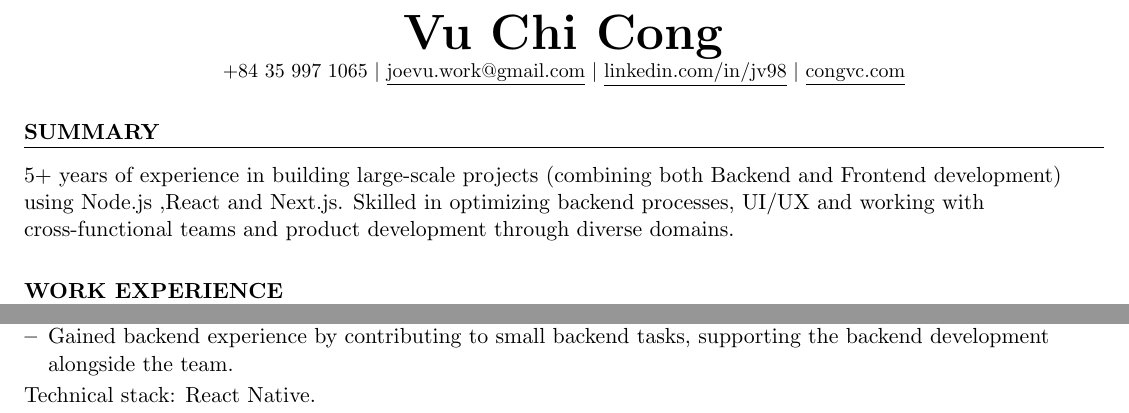
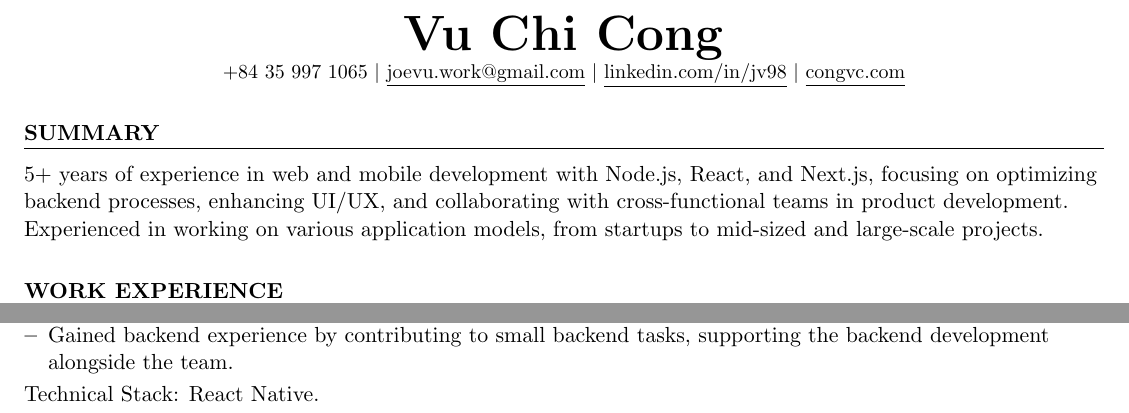
Before and after one commit to cngvc/joes-resume, a LaTeX document (main.tex): two parts of page 1 of 5, joined at a grey line, cut so that both start at the same text. Compiled offline with pdfLaTeX.

Commit message:
Update main.tex

```diff
--- a/main.tex
+++ b/main.tex
@@ -87,7 +87,7 @@
 
 %-----------SUMMARY-----------
 \section{Summary}
-\resumeDesc{5+ years of experience in building large-scale projects (combining both Backend and Frontend development) using Node.js ,React and Next.js. Skilled in optimizing backend processes, UI/UX and working with cross-functional teams and product development through diverse domains.}
+\resumeDesc{5+ years of experience in web and mobile development with Node.js, React, and Next.js, focusing on optimizing backend processes, enhancing UI/UX, and collaborating with cross-functional teams in product development. Experienced in working on various application models, from startups to mid-sized and large-scale projects.}
 
 
 %-----------EXPERIENCE-----------
```
Also changed, not shown: main.tex (2 more changed lines).
